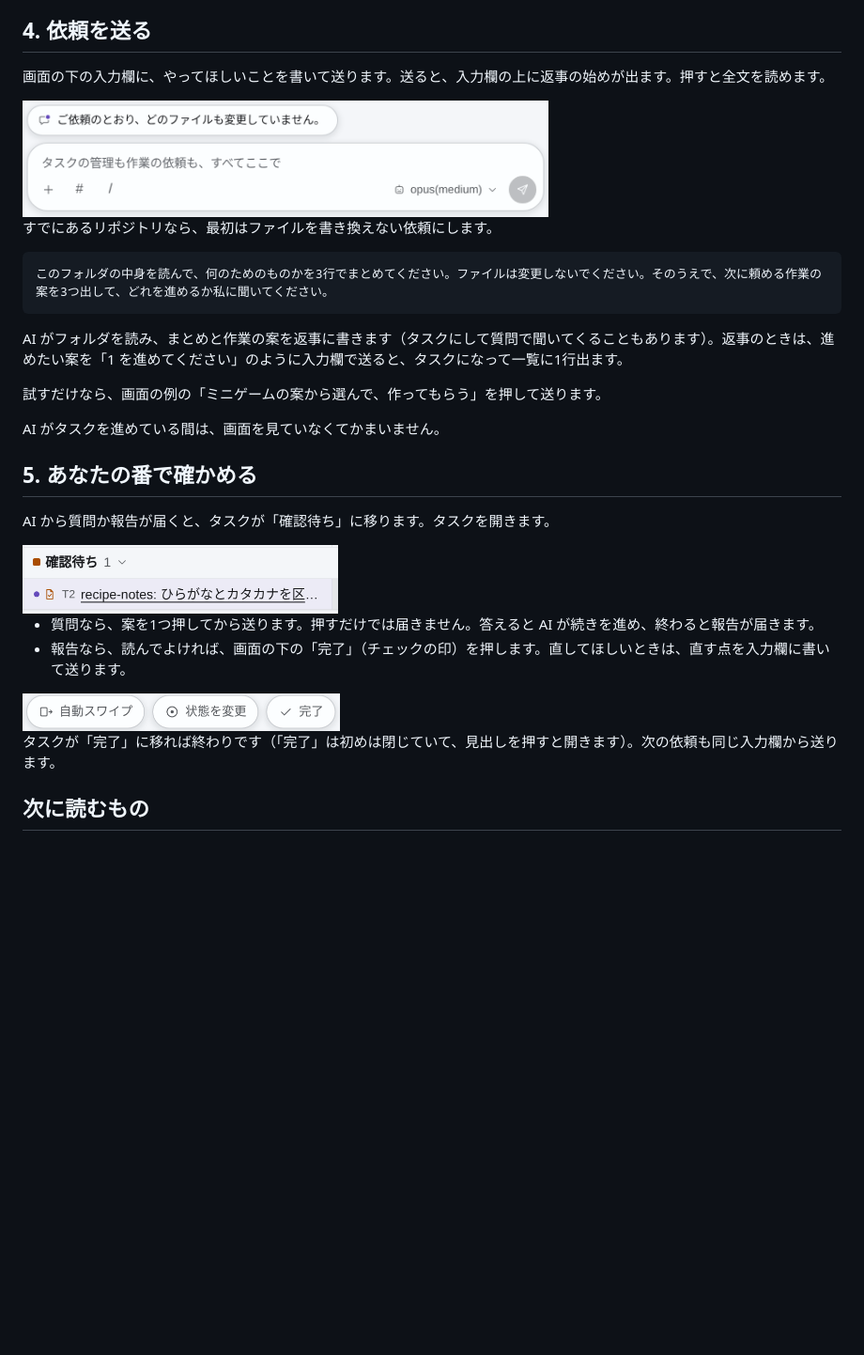
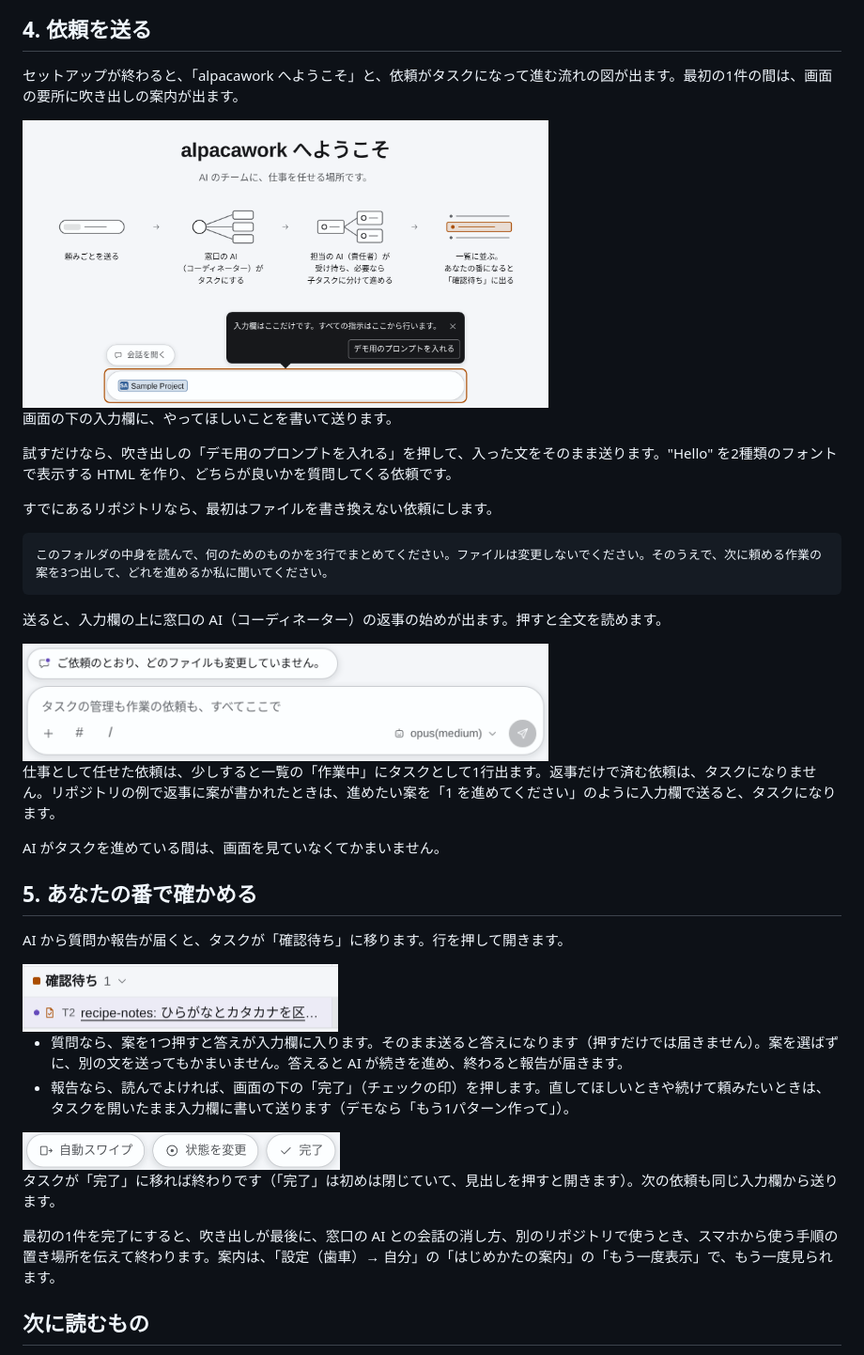
Before and after one commit to alpacakit/alpacawork, a Markdown page: docs/ja/getting-started.md, the part around the change. Shown at 94% size. Rendered like a GitHub page; pictures changed too: docs/images/welcome-ja.png (added); blank space fills up the shorter version.

````diff
--- a/docs/ja/getting-started.md
+++ b/docs/ja/getting-started.md
@@ -63,9 +63,13 @@ alpacawork open
 
 ## 4. 依頼を送る
 
-画面の下の入力欄に、やってほしいことを書いて送ります。送ると、入力欄の上に返事の始めが出ます。押すと全文を読めます。
+セットアップが終わると、「alpacawork へようこそ」と、依頼がタスクになって進む流れの図が出ます。最初の1件の間は、画面の要所に吹き出しの案内が出ます。
 
-<img src="../images/input-reply-ja.png" alt="入力欄と、その上に出た窓口の AI の返事の始め" width="560">
+<img src="../images/welcome-ja.png" alt="「alpacawork へようこそ」の画面。依頼がタスクになって一覧に並ぶまでの4コマの図と、下の入力欄を指す吹き出し「入力欄はここだけです。すべての指示はここから行います。」と「デモ用のプロンプトを入れる」のボタン" width="560">
+
+画面の下の入力欄に、やってほしいことを書いて送ります。
+
+試すだけなら、吹き出しの「デモ用のプロンプトを入れる」を押して、入った文をそのまま送ります。"Hello" を2種類のフォントで表示する HTML を作り、どちらが良いかを質問してくる依頼です。
 
 すでにあるリポジトリなら、最初はファイルを書き換えない依頼にします。
 
@@ -73,24 +77,28 @@ alpacawork open
 このフォルダの中身を読んで、何のためのものかを3行でまとめてください。ファイルは変更しないでください。そのうえで、次に頼める作業の案を3つ出して、どれを進めるか私に聞いてください。
 ```
 
-AI がフォルダを読み、まとめと作業の案を返事に書きます（タスクにして質問で聞いてくることもあります）。返事のときは、進めたい案を「1 を進めてください」のように入力欄で送ると、タスクになって一覧に1行出ます。
+送ると、入力欄の上に窓口の AI（コーディネーター）の返事の始めが出ます。押すと全文を読めます。
 
-試すだけなら、画面の例の「ミニゲームの案から選んで、作ってもらう」を押して送ります。
+<img src="../images/input-reply-ja.png" alt="入力欄と、その上に出た窓口の AI の返事の始め" width="560">
+
+仕事として任せた依頼は、少しすると一覧の「作業中」にタスクとして1行出ます。返事だけで済む依頼は、タスクになりません。リポジトリの例で返事に案が書かれたときは、進めたい案を「1 を進めてください」のように入力欄で送ると、タスクになります。
 
 AI がタスクを進めている間は、画面を見ていなくてかまいません。
 
 ## 5. あなたの番で確かめる
 
-AI から質問か報告が届くと、タスクが「確認待ち」に移ります。タスクを開きます。
+AI から質問か報告が届くと、タスクが「確認待ち」に移ります。行を押して開きます。
 
 <img src="../images/list-waiting-ja.png" alt="一覧の「確認待ち」の見出しと、その下のタスクの行" width="336">
 
-- 質問なら、案を1つ押してから送ります。押すだけでは届きません。答えると AI が続きを進め、終わると報告が届きます。
-- 報告なら、読んでよければ、画面の下の「完了」（チェックの印）を押します。直してほしいときは、直す点を入力欄に書いて送ります。
+- 質問なら、案を1つ押すと答えが入力欄に入ります。そのまま送ると答えになります（押すだけでは届きません）。案を選ばずに、別の文を送ってもかまいません。答えると AI が続きを進め、終わると報告が届きます。
+- 報告なら、読んでよければ、画面の下の「完了」（チェックの印）を押します。直してほしいときや続けて頼みたいときは、タスクを開いたまま入力欄に書いて送ります（デモなら「もう1パターン作って」）。
 
 <img src="../images/action-bar-ja.png" alt="タスクを開いたときに下に並ぶボタン。「自動スワイプ」「状態を変更」「完了」" width="338">
 
 タスクが「完了」に移れば終わりです（「完了」は初めは閉じていて、見出しを押すと開きます）。次の依頼も同じ入力欄から送ります。
+
+最初の1件を完了にすると、吹き出しが最後に、窓口の AI との会話の消し方、別のリポジトリで使うとき、スマホから使う手順の置き場所を伝えて終わります。案内は、「設定（歯車）→ 自分」の「はじめかたの案内」の「もう一度表示」で、もう一度見られます。
 
 ## 次に読むもの
 
````
Also changed, not shown: docs/images/welcome.png (added), 3 other files.
